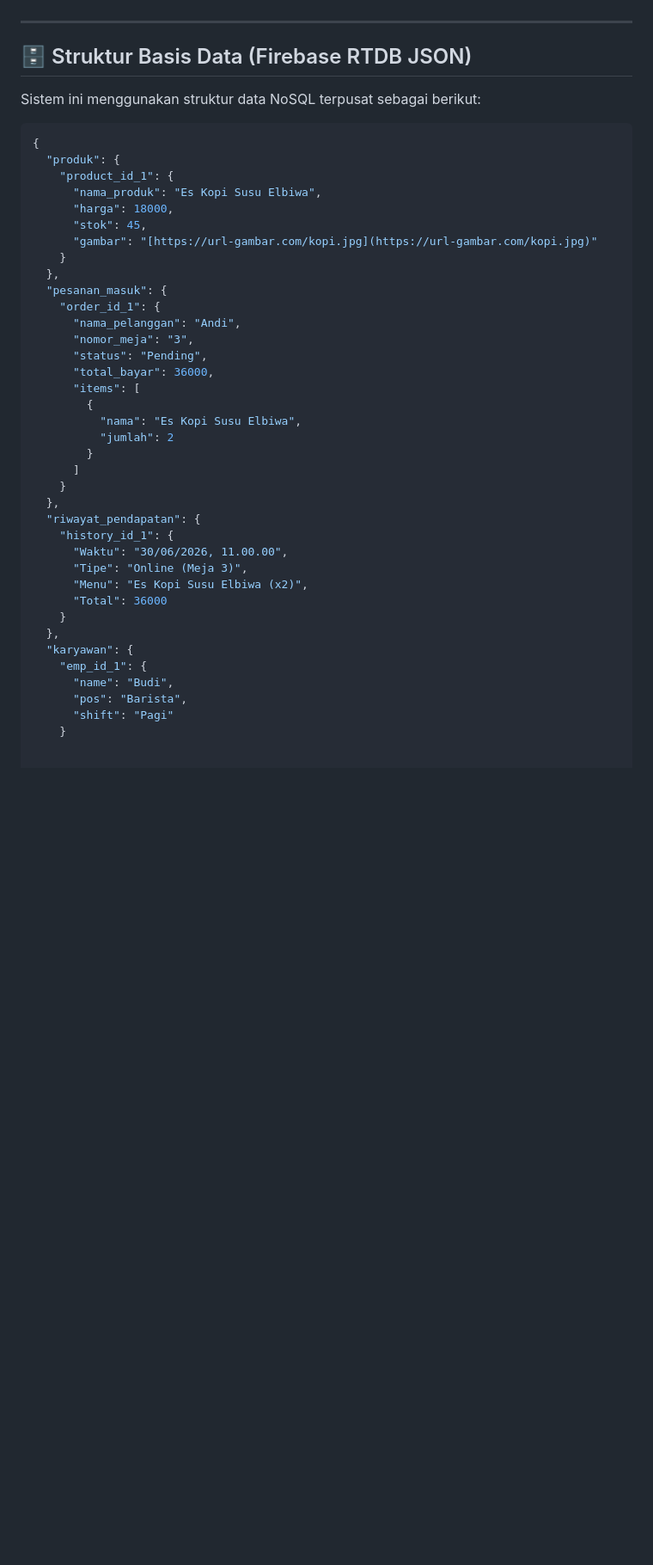
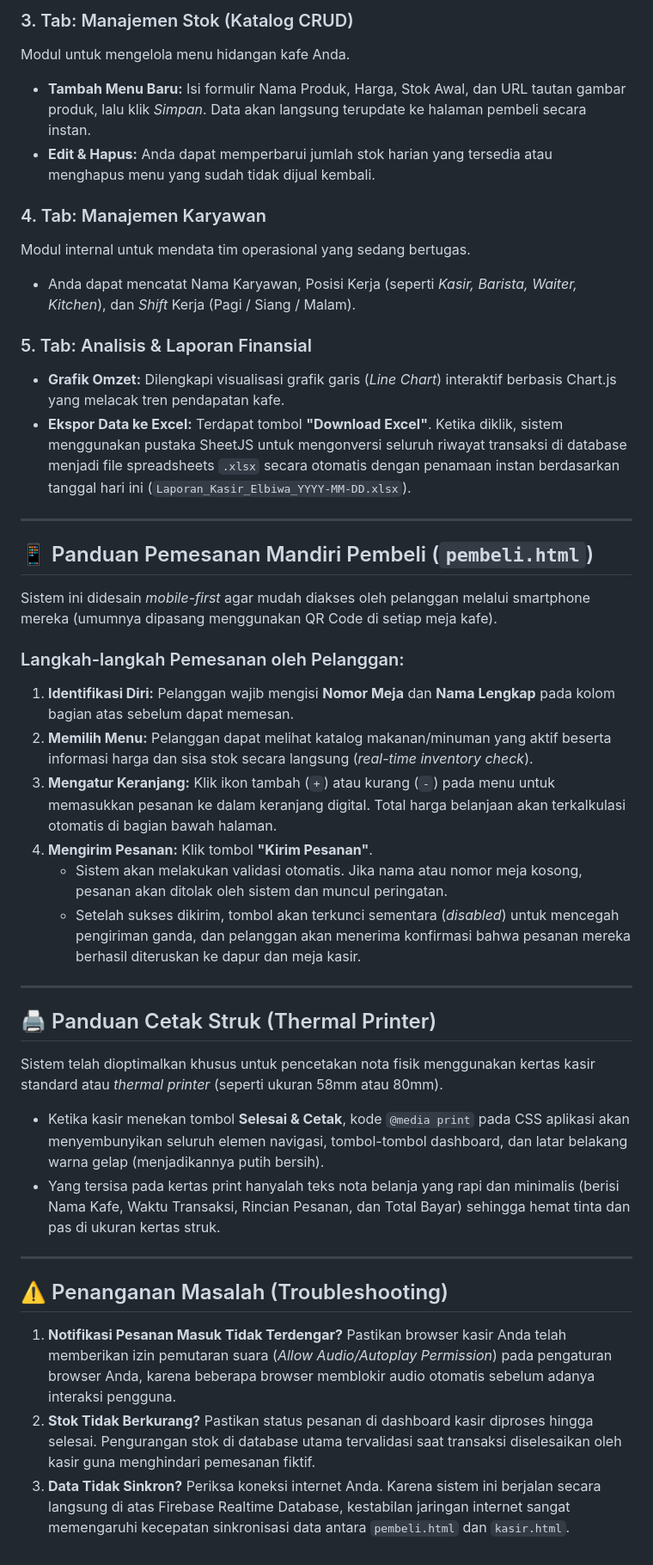
Before and after one commit to elnol266-cmd/menu-cafe-ELBIWA, a Markdown page: README.md, the part around one of its changes. Shown at 86% size. Drawn GitHub-style; blank space fills up the shorter version.

Commit message:
Update README.md
penambahan cara menggunakan website kasir ini secara lengkap

````diff
--- a/README.md
+++ b/README.md
@@ -36,45 +38,46 @@ Aplikasi ini dibangun tanpa memerlukan *backend* server terpisah (*serverless ar
+### 3. Tab: Manajemen Stok (Katalog CRUD)
+Modul untuk mengelola menu hidangan kafe Anda.
+* **Tambah Menu Baru:** Isi formulir Nama Produk, Harga, Stok Awal, dan URL tautan gambar produk, lalu klik *Simpan*. Data akan langsung terupdate ke halaman pembeli secara instan.
+* **Edit & Hapus:** Anda dapat memperbarui jumlah stok harian yang tersedia atau menghapus menu yang sudah tidak dijual kembali.
+
+### 4. Tab: Manajemen Karyawan
+Modul internal untuk mendata tim operasional yang sedang bertugas.
+* Anda dapat mencatat Nama Karyawan, Posisi Kerja (seperti *Kasir, Barista, Waiter, Kitchen*), dan *Shift* Kerja (Pagi / Siang / Malam).
+
+### 5. Tab: Analisis & Laporan Finansial
+* **Grafik Omzet:** Dilengkapi visualisasi grafik garis (*Line Chart*) interaktif berbasis Chart.js yang melacak tren pendapatan kafe.
+* **Ekspor Data ke Excel:** Terdapat tombol **"Download Excel"**. Ketika diklik, sistem menggunakan pustaka SheetJS untuk mengonversi seluruh riwayat transaksi di database menjadi file spreadsheets `.xlsx` secara otomatis dengan penamaan instan berdasarkan tanggal hari ini (`Laporan_Kasir_Elbiwa_YYYY-MM-DD.xlsx`).
 
 ---
 
-## 🗄️ Struktur Basis Data (Firebase RTDB JSON)
+## 📱 Panduan Pemesanan Mandiri Pembeli (`pembeli.html`)
 
-Sistem ini menggunakan struktur data NoSQL terpusat sebagai berikut:
+Sistem ini didesain *mobile-first* agar mudah diakses oleh pelanggan melalui smartphone mereka (umumnya dipasang menggunakan QR Code di setiap meja kafe).
 
-```json
-{
-  "produk": {
-    "product_id_1": {
-      "nama_produk": "Es Kopi Susu Elbiwa",
-      "harga": 18000,
-      "stok": 45,
-      "gambar": "[https://url-gambar.com/kopi.jpg](https://url-gambar.com/kopi.jpg)"
-    }
-  },
-  "pesanan_masuk": {
-    "order_id_1": {
-      "nama_pelanggan": "Andi",
-      "nomor_meja": "3",
-      "status": "Pending",
-      "total_bayar": 36000,
-      "items": [
-        {
-          "nama": "Es Kopi Susu Elbiwa",
-          "jumlah": 2
-        }
-      ]
-    }
-  },
-  "riwayat_pendapatan": {
-    "history_id_1": {
-      "Waktu": "30/06/2026, 11.00.00",
-      "Tipe": "Online (Meja 3)",
-      "Menu": "Es Kopi Susu Elbiwa (x2)",
-      "Total": 36000
-    }
-  },
-  "karyawan": {
-    "emp_id_1": {
-      "name": "Budi",
-      "pos": "Barista",
-      "shift": "Pagi"
-    }
+### Langkah-langkah Pemesanan oleh Pelanggan:
+1.  **Identifikasi Diri:** Pelanggan wajib mengisi **Nomor Meja** dan **Nama Lengkap** pada kolom bagian atas sebelum dapat memesan.
+2.  **Memilih Menu:** Pelanggan dapat melihat katalog makanan/minuman yang aktif beserta informasi harga dan sisa stok secara langsung (*real-time inventory check*).
+3.  **Mengatur Keranjang:** Klik ikon tambah (`+`) atau kurang (`-`) pada menu untuk memasukkan pesanan ke dalam keranjang digital. Total harga belanjaan akan terkalkulasi otomatis di bagian bawah halaman.
+4.  **Mengirim Pesanan:** Klik tombol **"Kirim Pesanan"**.
+    * Sistem akan melakukan validasi otomatis. Jika nama atau nomor meja kosong, pesanan akan ditolak oleh sistem dan muncul peringatan.
+    * Setelah sukses dikirim, tombol akan terkunci sementara (*disabled*) untuk mencegah pengiriman ganda, dan pelanggan akan menerima konfirmasi bahwa pesanan mereka berhasil diteruskan ke dapur dan meja kasir.
+
+---
+
+## 🖨️ Panduan Cetak Struk (Thermal Printer)
+
+Sistem telah dioptimalkan khusus untuk pencetakan nota fisik menggunakan kertas kasir standard atau *thermal printer* (seperti ukuran 58mm atau 80mm).
+
+* Ketika kasir menekan tombol **Selesai & Cetak**, kode `@media print` pada CSS aplikasi akan menyembunyikan seluruh elemen navigasi, tombol-tombol dashboard, dan latar belakang warna gelap (menjadikannya putih bersih).
+* Yang tersisa pada kertas print hanyalah teks nota belanja yang rapi dan minimalis (berisi Nama Kafe, Waktu Transaksi, Rincian Pesanan, dan Total Bayar) sehingga hemat tinta dan pas di ukuran kertas struk.
+
+---
+
+## ⚠️ Penanganan Masalah (Troubleshooting)
+
+1.  **Notifikasi Pesanan Masuk Tidak Terdengar?**
+    Pastikan browser kasir Anda telah memberikan izin pemutaran suara (*Allow Audio/Autoplay Permission*) pada pengaturan browser Anda, karena beberapa browser memblokir audio otomatis sebelum adanya interaksi pengguna.
+2.  **Stok Tidak Berkurang?**
+    Pastikan status pesanan di dashboard kasir diproses hingga selesai. Pengurangan stok di database utama tervalidasi saat transaksi diselesaikan oleh kasir guna menghindari pemesanan fiktif.
+3.  **Data Tidak Sinkron?**
+    Periksa koneksi internet Anda. Karena sistem ini berjalan secara langsung di atas Firebase Realtime Database, kestabilan jaringan internet sangat memengaruhi kecepatan sinkronisasi data antara `pembeli.html` dan `kasir.html`.
````
Also changed, not shown: other parts of README.md (+26 -24 lines).
